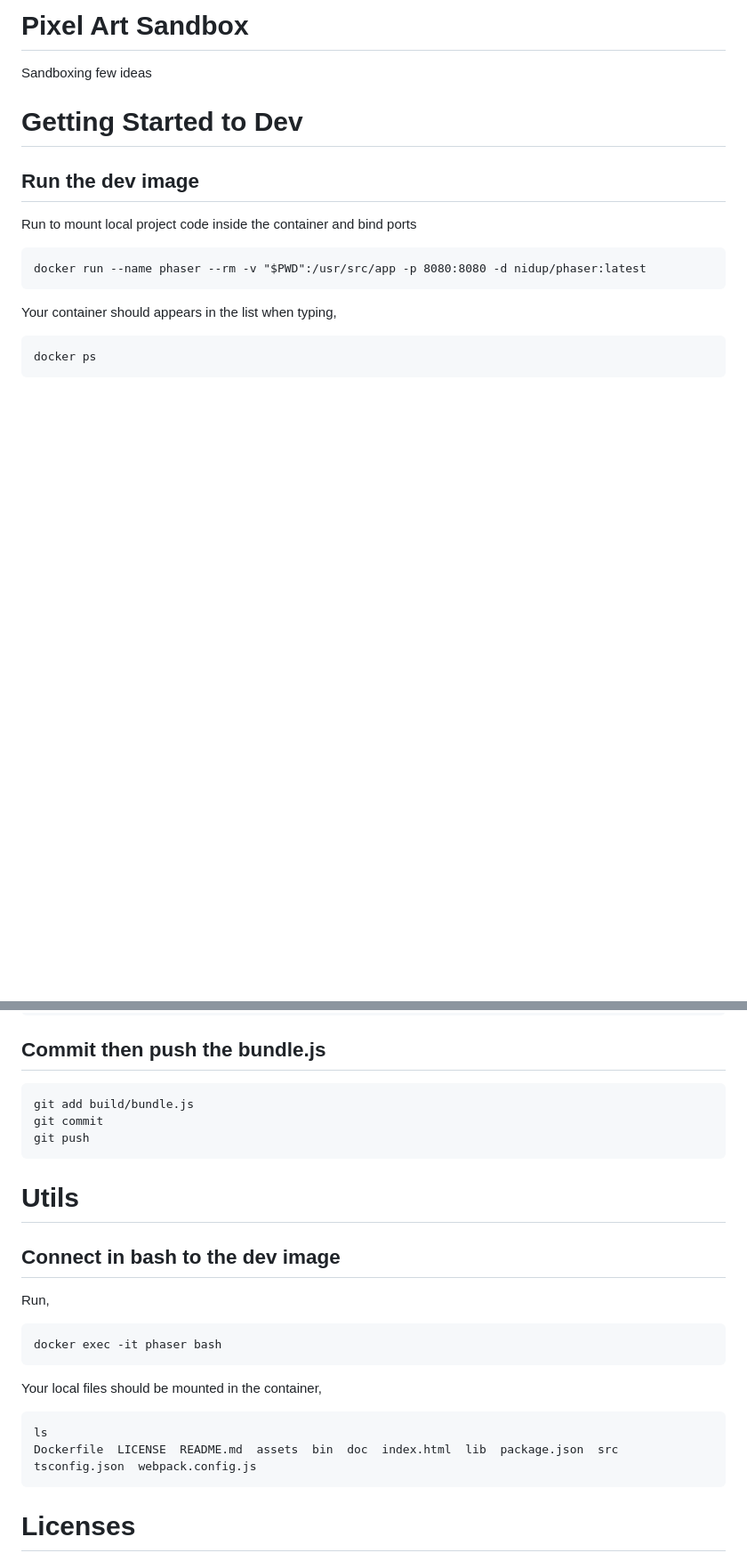
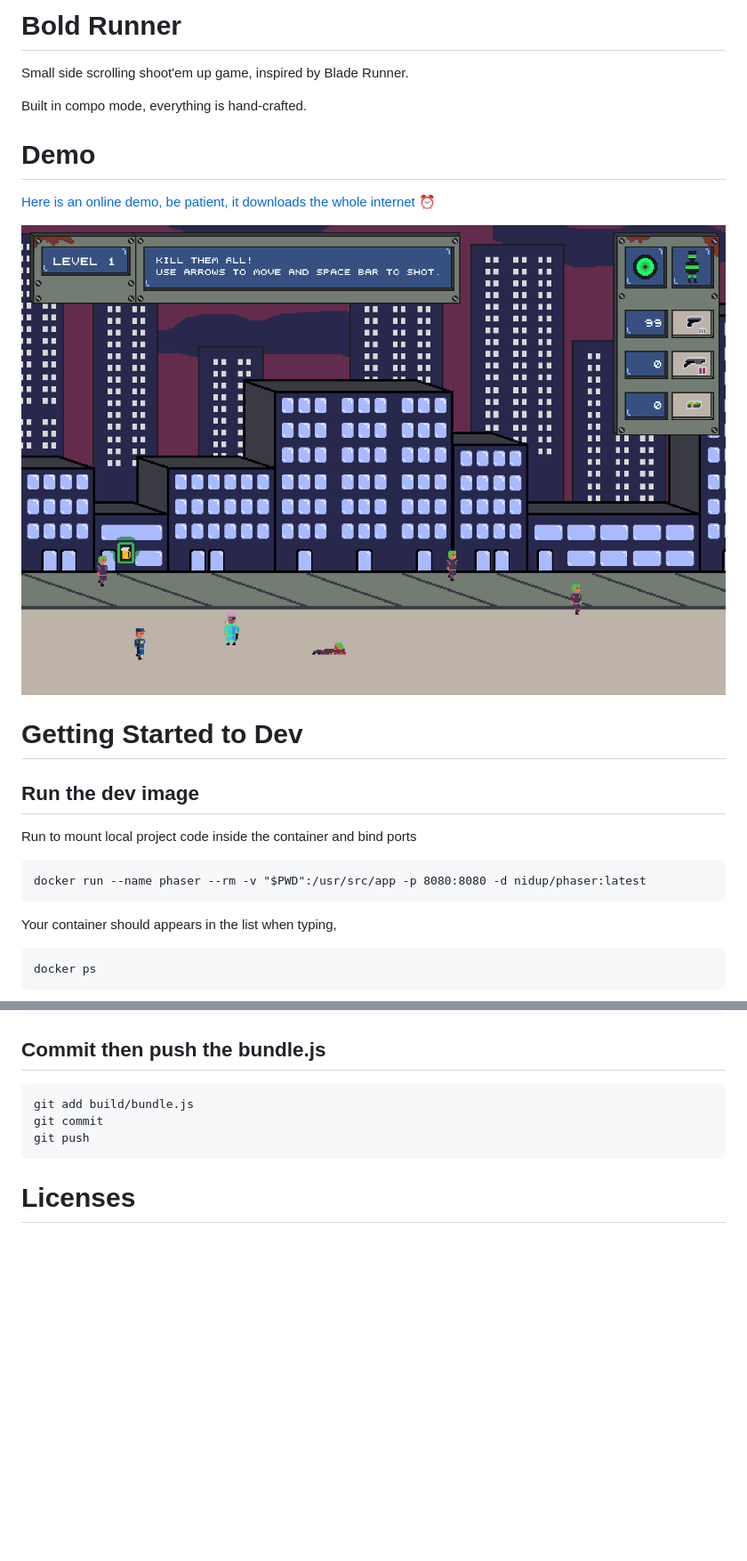
Before and after one commit to nidup/bold-runner, a Markdown page: README.md, 2 parts joined by grey strips. Shown: that part at 89% size. Drawn GitHub-style; pictures changed too: assets/doc/screenshot.png (added); blank space fills up the shorter version.

````diff
--- a/README.md
+++ b/README.md
@@ -1,6 +1,16 @@
-# Pixel Art Sandbox
+# Bold Runner
 
-Sandboxing few ideas
+Small side scrolling shoot'em up game, inspired by Blade Runner.
+
+Built in compo mode, everything is hand-crafted.
+
+# Demo
+
+[Here is an online demo, be patient, it downloads the whole internet ⏰](https://nidup.github.io/bold-runner/)
+
+<p align="center">
+<img src="https://github.com/nidup/bold-runner/blob/master/assets/doc/screenshot.png" alt="Bold Runner"/>
+</p>
 
 # Getting Started to Dev
 
@@ -50,21 +60,6 @@ git commit
 git push
 ```
 
-# Utils
-
-## Connect in bash to the dev image
-
-Run,
-```
-docker exec -it phaser bash
-```
-
-Your local files should be mounted in the container,
-```
-ls
-Dockerfile  LICENSE  README.md	assets	bin  doc  index.html  lib  package.json  src  tsconfig.json  webpack.config.js
-```
-
 # Licenses
 
 MIT for the code of this repository (src folder).
````
Also changed, not shown: 1 other file.
